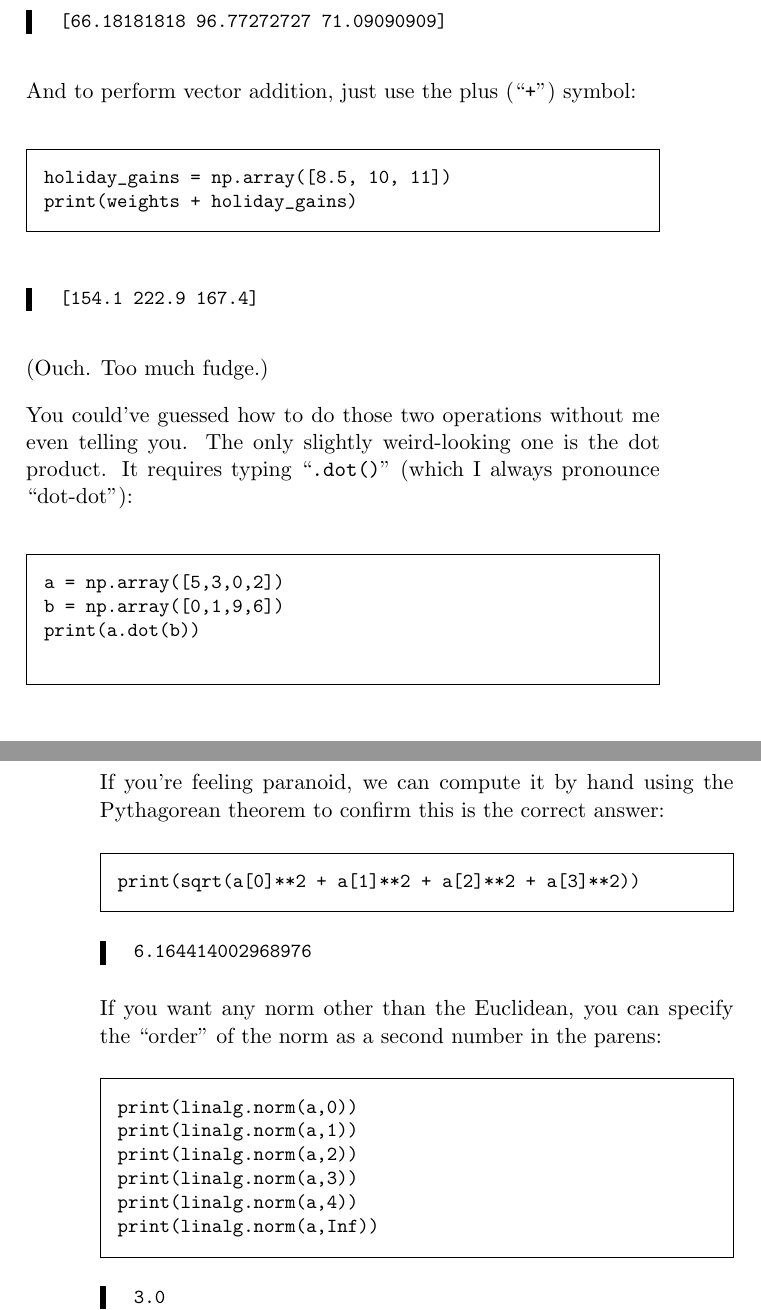
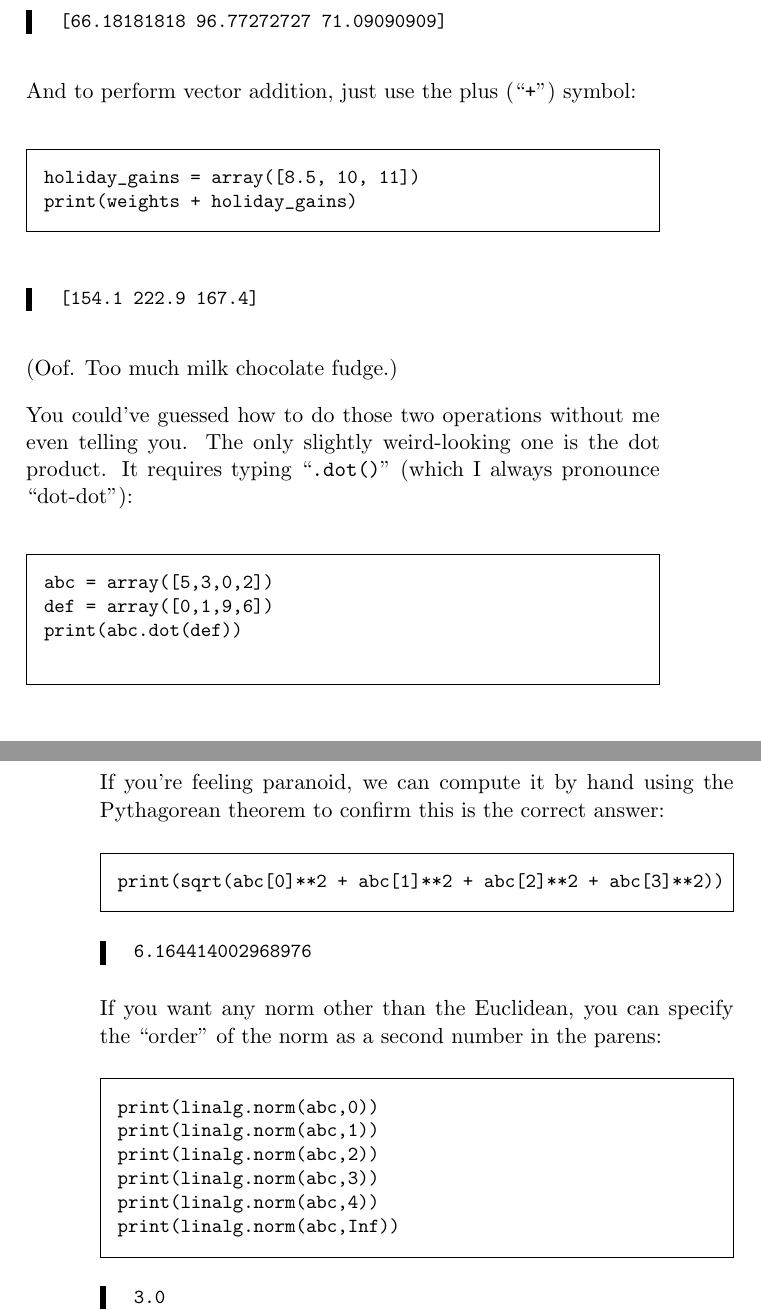
Before and after one commit to divilian/quick-steep-climb, a LaTeX thesis (quick.tex, which reads vectors.tex): two parts of pages 56 and 57 of 266, joined at a grey line, cut so that both start at the same text. Compiled offline with pdfLaTeX.

Commit message:
Remove "np." prefix. Clarify vector names.

```diff
--- a/vectors.tex
+++ b/vectors.tex
@@ -2004,7 +2004,7 @@ print(weights_kg)
 And to perform vector addition, just use the plus (``\texttt{+}'') symbol:
 
 \begin{Verbatim}[fontsize=\small,samepage=true,frame=single,framesep=3mm]
-holiday_gains = np.array([8.5, 10, 11])
+holiday_gains = array([8.5, 10, 11])
 print(weights + holiday_gains)
 \end{Verbatim}
 \vspace{-.2in}
@@ -2013,7 +2013,7 @@ print(weights + holiday_gains)
 [154.1 222.9 167.4]
 \end{Verbatim}
 
-(Ouch. Too much fudge.)
+(Oof. Too much milk chocolate fudge.)
 
 \smallskip
 
@@ -2026,9 +2026,9 @@ you. The only slightly weird-looking one is the dot product. It requires typing
 ``\texttt{.dot()}'' (which I always pronounce ``dot-dot''):
 
 \begin{Verbatim}[fontsize=\small,samepage=true,frame=single,framesep=3mm]
-a = np.array([5,3,0,2])
-b = np.array([0,1,9,6])
-print(a.dot(b))
+abc = array([5,3,0,2])
+def = array([0,1,9,6])
+print(abc.dot(def))
 
 \end{Verbatim}
 \vspace{-.2in}
@@ -2061,7 +2061,7 @@ If you're feeling paranoid, we can compute it by hand using the Pythagorean
 theorem to confirm this is the correct answer:
 
 \begin{Verbatim}[fontsize=\small,samepage=true,frame=single,framesep=3mm]
-print(sqrt(a[0]**2 + a[1]**2 + a[2]**2 + a[3]**2))
+print(sqrt(abc[0]**2 + abc[1]**2 + abc[2]**2 + abc[3]**2))
 \end{Verbatim}
 \vspace{-.2in}
 
@@ -2074,12 +2074,12 @@ the norm as a second number in the parens:
 
 \index{inf@\texttt{Inf} (infinity)}
 \begin{Verbatim}[fontsize=\small,samepage=true,frame=single,framesep=3mm]
-print(linalg.norm(a,0))
-print(linalg.norm(a,1))
-print(linalg.norm(a,2))
-print(linalg.norm(a,3))
-print(linalg.norm(a,4))
-print(linalg.norm(a,Inf))
+print(linalg.norm(abc,0))
+print(linalg.norm(abc,1))
+print(linalg.norm(abc,2))
+print(linalg.norm(abc,3))
+print(linalg.norm(abc,4))
+print(linalg.norm(abc,Inf))
 \end{Verbatim}
 \vspace{-.2in}
 
```
Also changed, not shown: vectors.tex (6 more changed lines).
